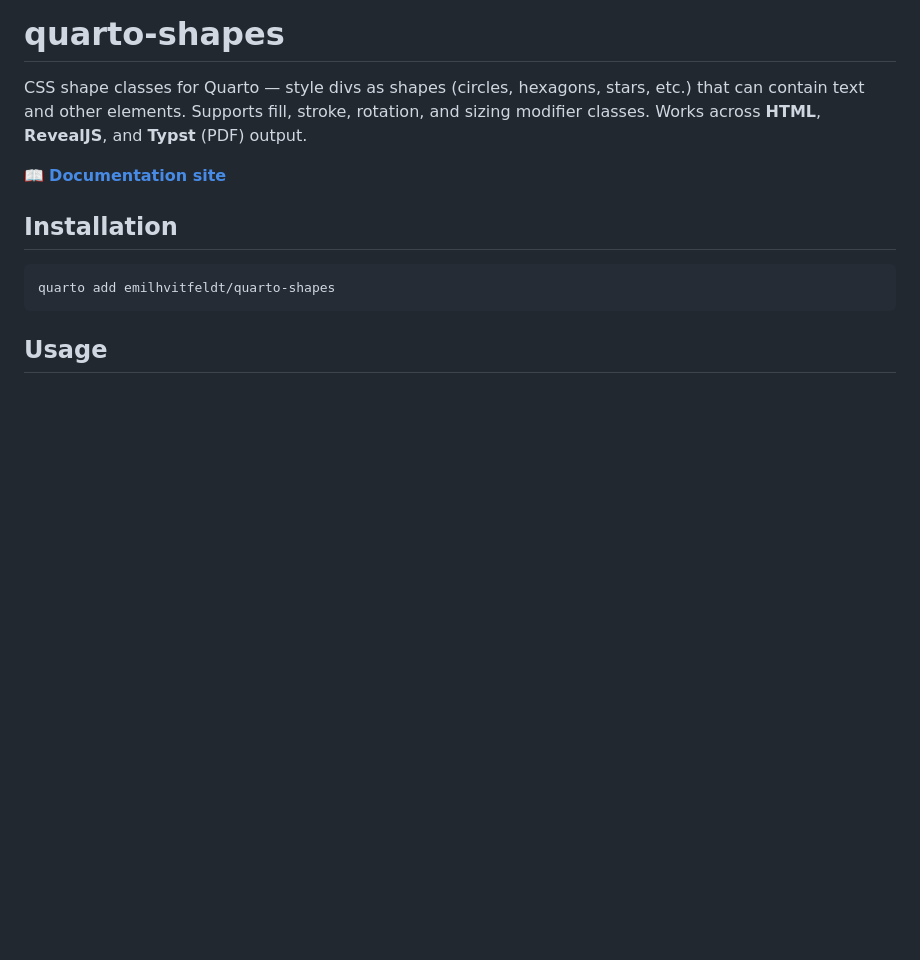
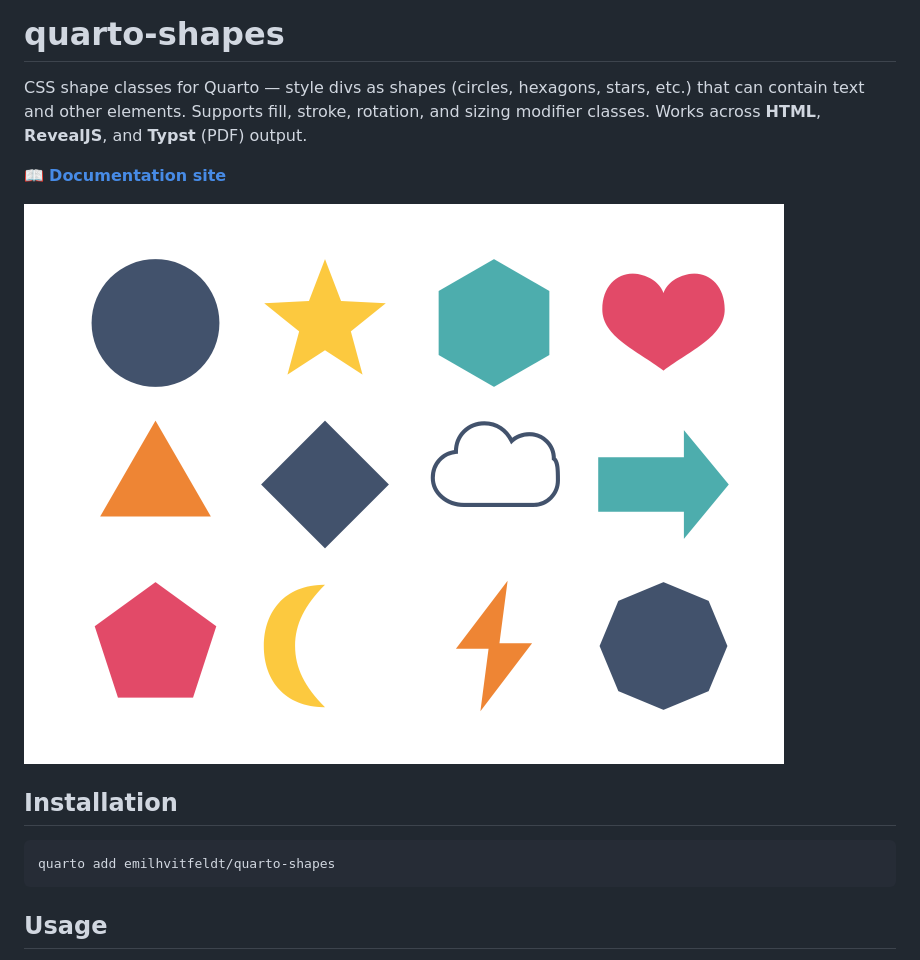
Before and after one commit to EmilHvitfeldt/quarto-shapes, a Markdown page: README.md, the part around the change. GitHub-like rendering; pictures changed too: examples/grid-shot.png (added); blank space fills up the shorter version.

```diff
--- a/README.md
+++ b/README.md
@@ -3,6 +3,8 @@
 CSS shape classes for Quarto — style divs as shapes (circles, hexagons, stars, etc.) that can contain text and other elements. Supports fill, stroke, rotation, and sizing modifier classes. Works across **HTML**, **RevealJS**, and **Typst** (PDF) output.
 
 📖 **[Documentation site](https://emilhvitfeldt.github.io/quarto-shapes/)**
+
+![A grid of shapes: circle, star, hexagon, heart, triangle, diamond, cloud, arrow, pentagon, moon, lightning bolt, and octagon.](examples/grid-shot.png)
 
 ## Installation
 
```
Also changed, not shown: 2 other files.
